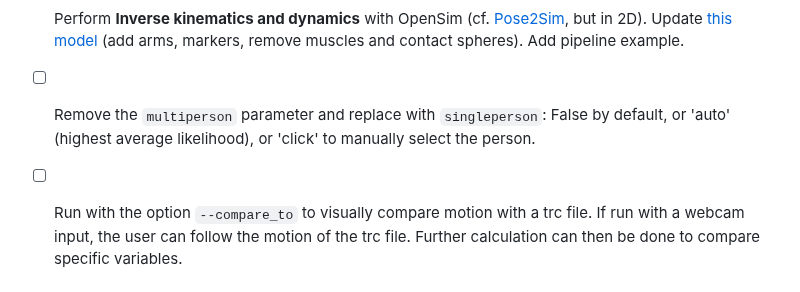
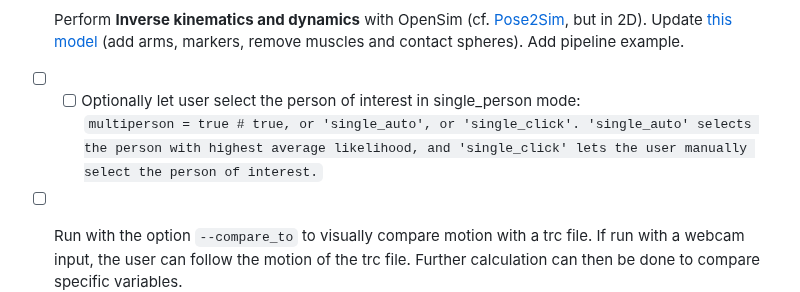
Before and after one commit to davidpagnon/Sports2D, a Markdown page: README.md, the part around the change. Rendered like a GitHub page.

Commit message:
To-do: Auto or click inn single person analysis

```diff
--- a/README.md
+++ b/README.md
@@ -417,7 +417,8 @@ If you want to contribute to Sports2D, please follow [this guide](https://docs.g
 - [x] **Convert positions to meters** by providing the person height, a calibration file, or 3D points [to click on the image](https://stackoverflow.com/questions/74248955/how-to-display-the-coordinates-of-the-points-clicked-on-the-image-in-google-cola)
 
 - [ ] Perform **Inverse kinematics and dynamics** with OpenSim (cf. [Pose2Sim](https://github.com/perfanalytics/pose2sim), but in 2D). Update [this model](https://github.com/davidpagnon/Sports2D/blob/main/Sports2D/Utilities/2D_gait.osim) (add arms, markers, remove muscles and contact spheres). Add pipeline example.
-- [ ] Remove the `multiperson` parameter and replace with `singleperson`: False by default, or 'auto' (highest average likelihood), or 'click' to manually select the person.
+- [ ] - [ ] Optionally let user select the person of interest in single_person mode:\
+`multiperson = true # true, or 'single_auto', or 'single_click'. 'single_auto' selects the person with highest average likelihood, and 'single_click' lets the user manually select the person of interest.`
 - [ ] Run with the option `--compare_to` to visually compare motion with a trc file. If run with a webcam input, the user can follow the motion of the trc file. Further calculation can then be done to compare specific variables.
 - [ ] **Colab version**: more user-friendly, usable on a smartphone.
 - [ ] **GUI applications** for Windows, Mac, and Linux, as well as for Android and iOS.
```
